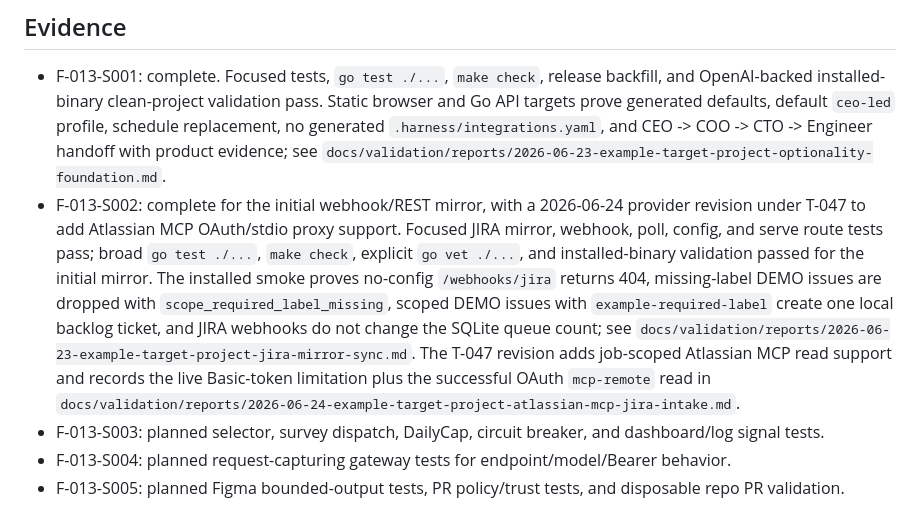
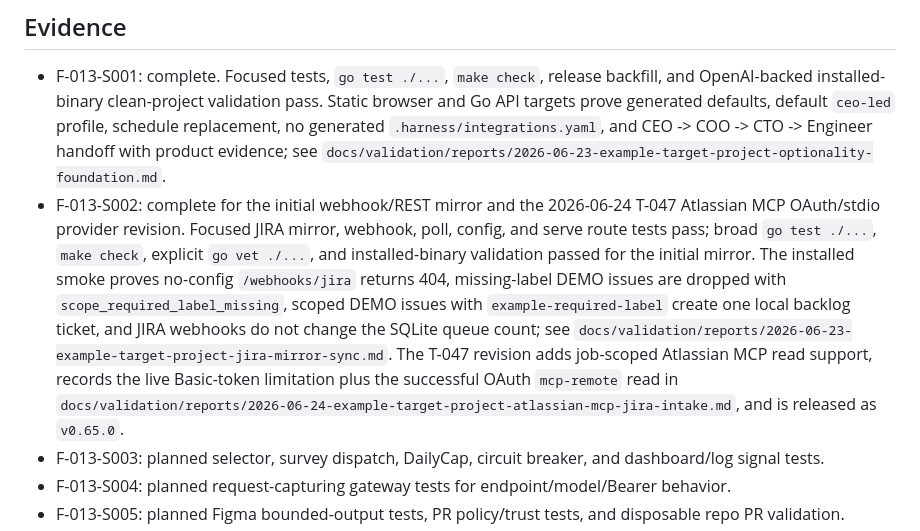
Before and after one commit to greaveselliott/MARS, a Markdown page: docs/features/F-013-board-driven-integrations.md, the part around the change. Rendered like a GitHub page.

Commit message:
docs(plan): close plan 2 lifecycle loop

```diff
--- a/docs/features/F-013-board-driven-integrations.md
+++ b/docs/features/F-013-board-driven-integrations.md
@@ -183,7 +183,7 @@ None.
 ## Evidence
 
 - F-013-S001: complete. Focused tests, `go test ./...`, `make check`, release backfill, and OpenAI-backed installed-binary clean-project validation pass. Static browser and Go API targets prove generated defaults, default `ceo-led` profile, schedule replacement, no generated `.harness/integrations.yaml`, and CEO -> COO -> CTO -> Engineer handoff with product evidence; see `docs/validation/reports/2026-06-23-example-target-project-optionality-foundation.md`.
-- F-013-S002: complete for the initial webhook/REST mirror, with a 2026-06-24 provider revision under T-047 to add Atlassian MCP OAuth/stdio proxy support. Focused JIRA mirror, webhook, poll, config, and serve route tests pass; broad `go test ./...`, `make check`, explicit `go vet ./...`, and installed-binary validation passed for the initial mirror. The installed smoke proves no-config `/webhooks/jira` returns 404, missing-label DEMO issues are dropped with `scope_required_label_missing`, scoped DEMO issues with `example-required-label` create one local backlog ticket, and JIRA webhooks do not change the SQLite queue count; see `docs/validation/reports/2026-06-23-example-target-project-jira-mirror-sync.md`. The T-047 revision adds job-scoped Atlassian MCP read support and records the live Basic-token limitation plus the successful OAuth `mcp-remote` read in `docs/validation/reports/2026-06-24-example-target-project-atlassian-mcp-jira-intake.md`.
+- F-013-S002: complete for the initial webhook/REST mirror and the 2026-06-24 T-047 Atlassian MCP OAuth/stdio provider revision. Focused JIRA mirror, webhook, poll, config, and serve route tests pass; broad `go test ./...`, `make check`, explicit `go vet ./...`, and installed-binary validation passed for the initial mirror. The installed smoke proves no-config `/webhooks/jira` returns 404, missing-label DEMO issues are dropped with `scope_required_label_missing`, scoped DEMO issues with `example-required-label` create one local backlog ticket, and JIRA webhooks do not change the SQLite queue count; see `docs/validation/reports/2026-06-23-example-target-project-jira-mirror-sync.md`. The T-047 revision adds job-scoped Atlassian MCP read support, records the live Basic-token limitation plus the successful OAuth `mcp-remote` read in `docs/validation/reports/2026-06-24-example-target-project-atlassian-mcp-jira-intake.md`, and is released as `v0.65.0`.
 - F-013-S003: planned selector, survey dispatch, DailyCap, circuit breaker, and dashboard/log signal tests.
 - F-013-S004: planned request-capturing gateway tests for endpoint/model/Bearer behavior.
 - F-013-S005: planned Figma bounded-output tests, PR policy/trust tests, and disposable repo PR validation.
```
Also changed, not shown: 3 other files.
